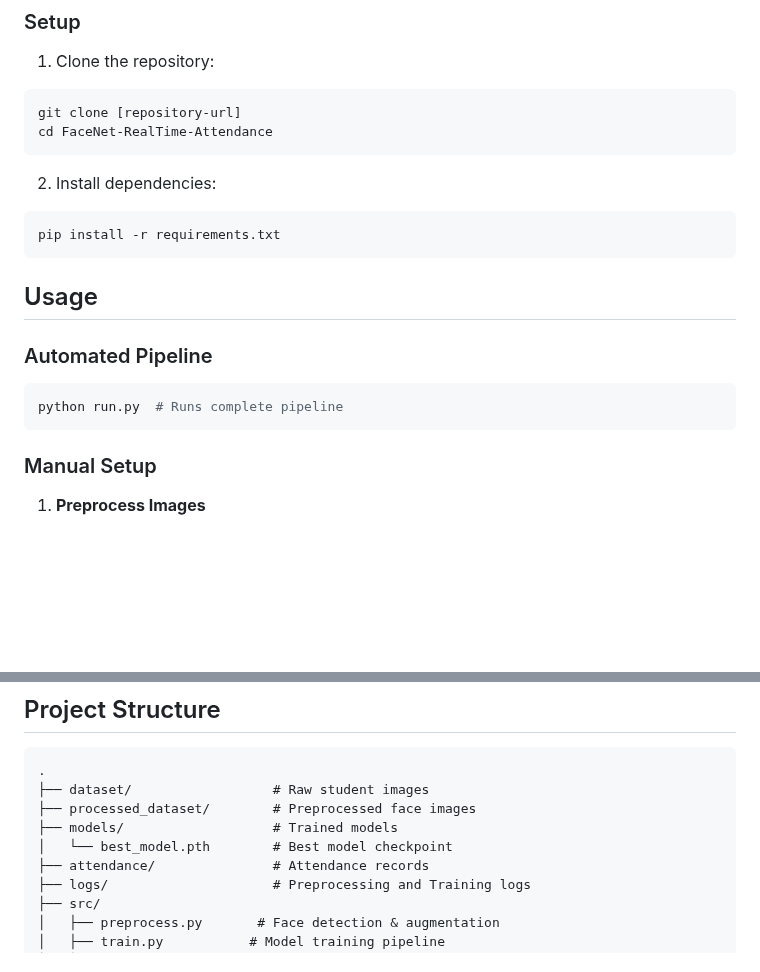
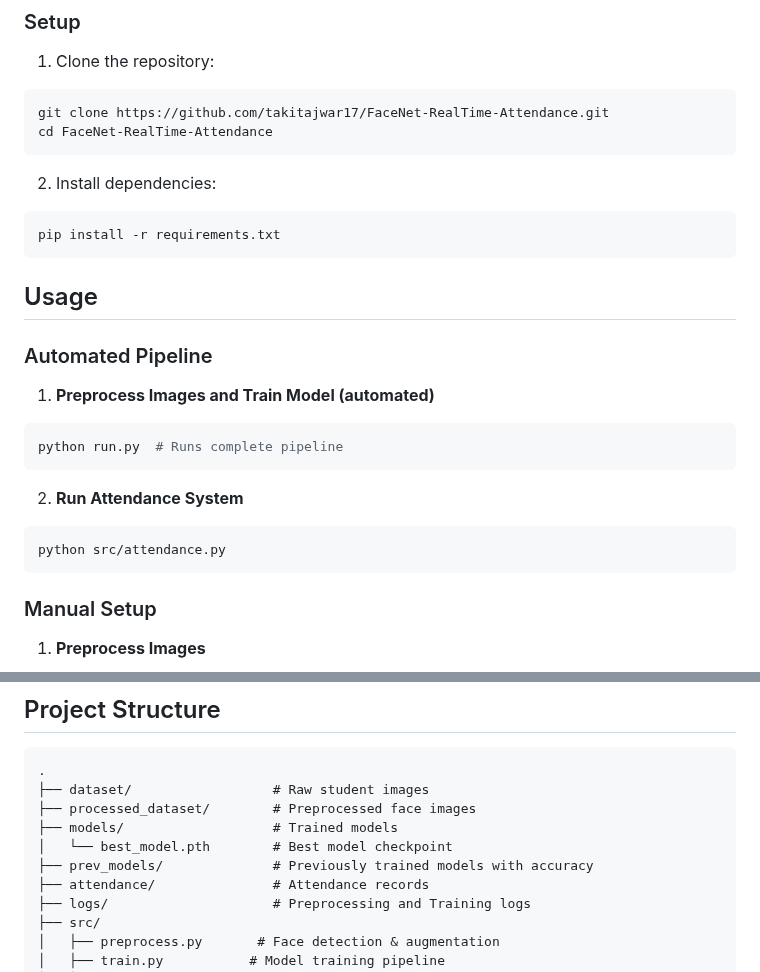
Before and after one commit to codenim34/FaceNet-RealTime-Attendance, a Markdown page: README.md, 2 parts joined by grey strips. Drawn GitHub-style; blank space fills up the shorter version.

````diff
--- a/README.md
+++ b/README.md
@@ -42,7 +42,7 @@ A real-time face recognition attendance system built with FaceNet (Inception-Res
 1. Clone the repository:
 
 ```bash
-git clone [repository-url]
+git clone https://github.com/takitajwar17/FaceNet-RealTime-Attendance.git
 cd FaceNet-RealTime-Attendance
 ```
 
@@ -56,8 +56,14 @@ pip install -r requirements.txt
 
 ### Automated Pipeline
 
+1. **Preprocess Images and Train Model (automated)**
 ```bash
 python run.py  # Runs complete pipeline
+```
+2. **Run Attendance System**
+
+```bash
+python src/attendance.py
 ```
 
 ### Manual Setup
@@ -132,6 +138,7 @@ python src/attendance.py
 ├── processed_dataset/        # Preprocessed face images
 ├── models/                   # Trained models
 │   └── best_model.pth        # Best model checkpoint
+├── prev_models/              # Previously trained models with accuracy
 ├── attendance/               # Attendance records
 ├── logs/                     # Preprocessing and Training logs
 ├── src/
````
